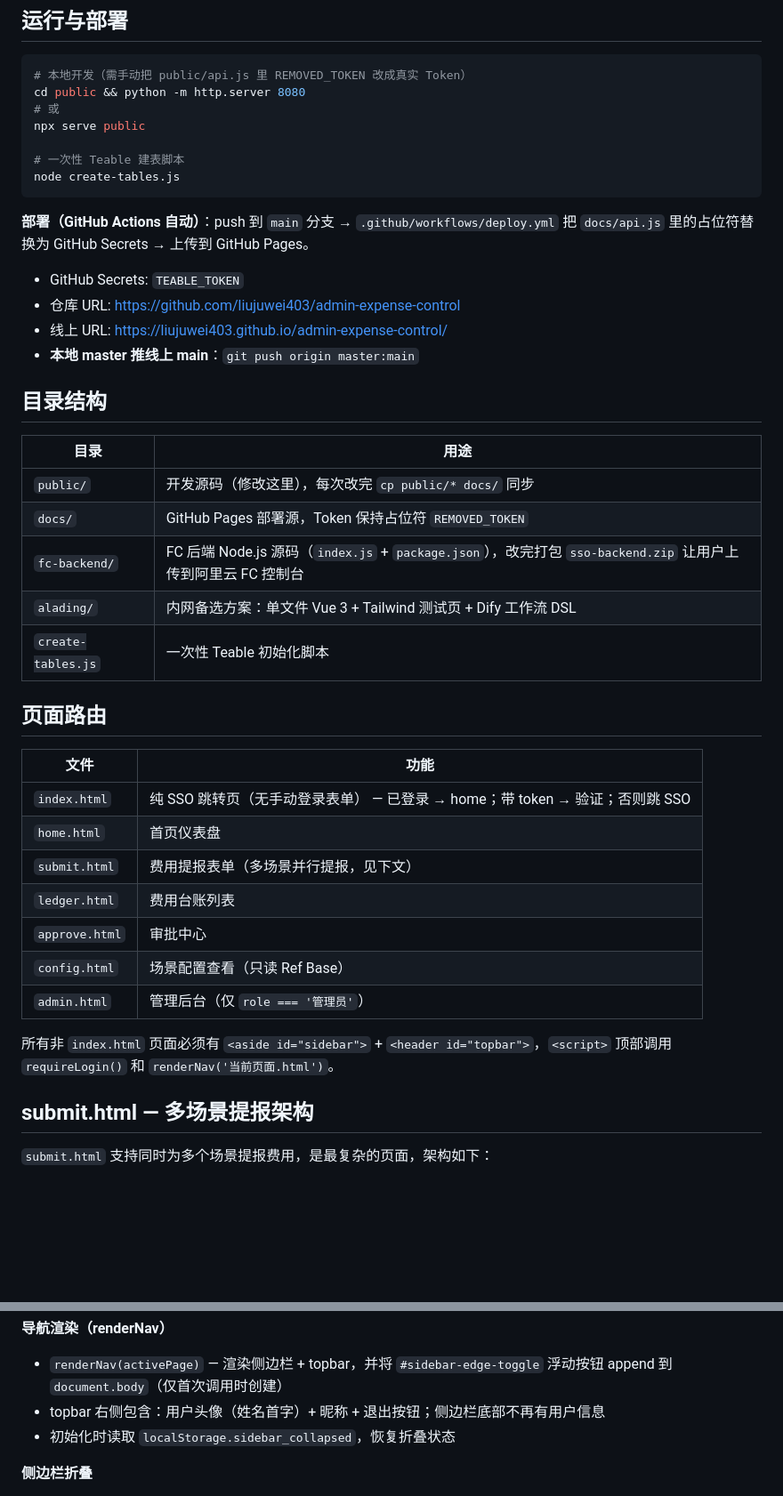
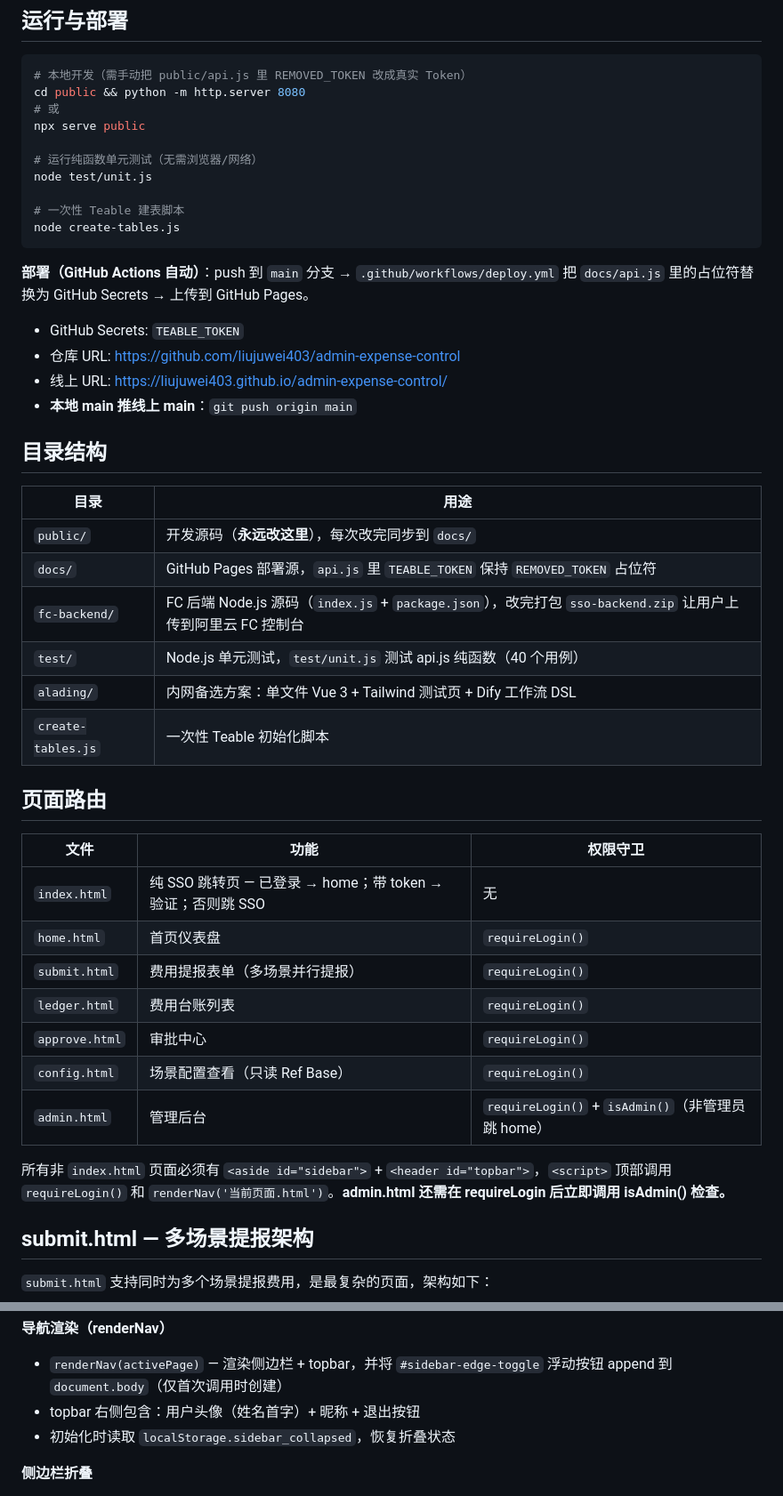
Before and after one commit to liujuwei403/admin-expense-control, a Markdown page: CLAUDE.md, 2 parts joined by grey strips. Shown at 89% size. Rendered like a GitHub page; blank space fills up the shorter version.

Commit message:
docs: 更新 CLAUDE.md — 补充测试命令、撤回功能、权限拦截、parseInvoiceTexts 修复说明
Co-Authored-By: Claude Sonnet 4.6 (1M context) <noreply@anthropic.com>

````diff
--- a/CLAUDE.md
+++ b/CLAUDE.md
@@ -39,6 +39,9 @@ cd public && python -m http.server 8080
 # 或
 npx serve public
 
+# 运行纯函数单元测试（无需浏览器/网络）
+node test/unit.js
+
 # 一次性 Teable 建表脚本
 node create-tables.js
 ```
@@ -48,31 +51,32 @@ node create-tables.js
 - GitHub Secrets: `TEABLE_TOKEN`
 - 仓库 URL: https://github.com/liujuwei403/admin-expense-control
 - 线上 URL: https://liujuwei403.github.io/admin-expense-control/
-- **本地 master 推线上 main**：`git push origin master:main`
+- **本地 main 推线上 main**：`git push origin main`
 
 ## 目录结构
 
 | 目录 | 用途 |
 |------|------|
-| `public/` | 开发源码（修改这里），每次改完 `cp public/* docs/` 同步 |
-| `docs/` | GitHub Pages 部署源，Token 保持占位符 `REMOVED_TOKEN` |
+| `public/` | 开发源码（**永远改这里**），每次改完同步到 `docs/` |
+| `docs/` | GitHub Pages 部署源，`api.js` 里 `TEABLE_TOKEN` 保持 `REMOVED_TOKEN` 占位符 |
 | `fc-backend/` | FC 后端 Node.js 源码（`index.js` + `package.json`），改完打包 `sso-backend.zip` 让用户上传到阿里云 FC 控制台 |
+| `test/` | Node.js 单元测试，`test/unit.js` 测试 api.js 纯函数（40 个用例） |
 | `alading/` | 内网备选方案：单文件 Vue 3 + Tailwind 测试页 + Dify 工作流 DSL |
 | `create-tables.js` | 一次性 Teable 初始化脚本 |
 
 ## 页面路由
 
-| 文件 | 功能 |
-|------|------|
-| `index.html` | 纯 SSO 跳转页（无手动登录表单） — 已登录 → home；带 token → 验证；否则跳 SSO |
-| `home.html` | 首页仪表盘 |
-| `submit.html` | 费用提报表单（多场景并行提报，见下文） |
-| `ledger.html` | 费用台账列表 |
-| `approve.html` | 审批中心 |
-| `config.html` | 场景配置查看（只读 Ref Base） |
-| `admin.html` | 管理后台（仅 `role === '管理员'`） |
+| 文件 | 功能 | 权限守卫 |
+|------|------|---------|
+| `index.html` | 纯 SSO 跳转页 — 已登录 → home；带 token → 验证；否则跳 SSO | 无 |
+| `home.html` | 首页仪表盘 | `requireLogin()` |
+| `submit.html` | 费用提报表单（多场景并行提报） | `requireLogin()` |
+| `ledger.html` | 费用台账列表 | `requireLogin()` |
+| `approve.html` | 审批中心 | `requireLogin()` |
+| `config.html` | 场景配置查看（只读 Ref Base） | `requireLogin()` |
+| `admin.html` | 管理后台 | `requireLogin()` + `isAdmin()`（非管理员跳 home） |
 
-所有非 `index.html` 页面必须有 `<aside id="sidebar">` + `<header id="topbar">`，`<script>` 顶部调用 `requireLogin()` 和 `renderNav('当前页面.html')`。
+所有非 `index.html` 页面必须有 `<aside id="sidebar">` + `<header id="topbar">`，`<script>` 顶部调用 `requireLogin()` 和 `renderNav('当前页面.html')`。**admin.html 还需在 requireLogin 后立即调用 isAdmin() 检查。**
 
 ## submit.html — 多场景提报架构
 
@@ -136,7 +142,7 @@ debouncedLLM      // { sid: Function } 每场景的 debounce LLM 调用
 
 **导航渲染（renderNav）**
 - `renderNav(activePage)` — 渲染侧边栏 + topbar，并将 `#sidebar-edge-toggle` 浮动按钮 append 到 `document.body`（仅首次调用时创建）
-- topbar 右侧包含：用户头像（姓名首字）+ 昵称 + 退出按钮；侧边栏底部不再有用户信息
+- topbar 右侧包含：用户头像（姓名首字）+ 昵称 + 退出按钮
 - 初始化时读取 `localStorage.sidebar_collapsed`，恢复折叠状态
 
 **侧边栏折叠**
````
Also changed, not shown: other parts of CLAUDE.md (+26 -13 lines).
